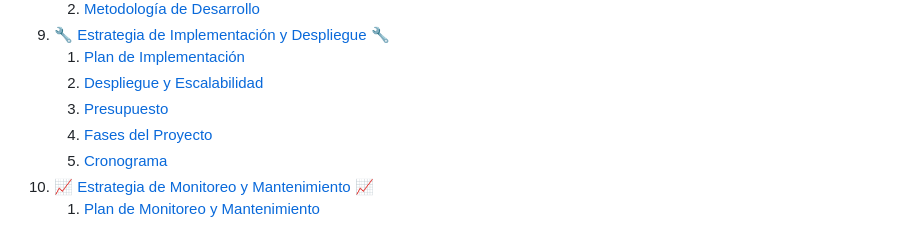
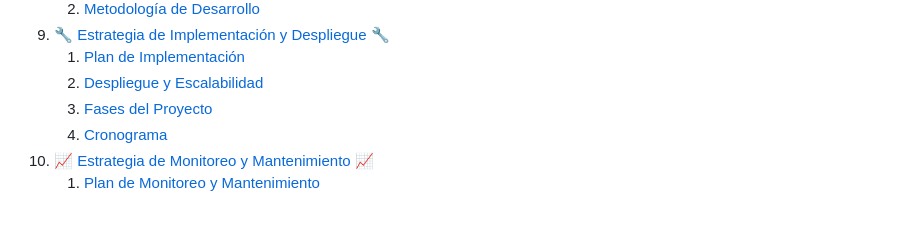
Before and after one commit to lopezprogramador/trabajo-final-G6, a Markdown page: README.md, the part around the change. GitHub-like rendering.

Commit message:
Update README.md
borre presupusto ya que un trabajo  de presntacion nada mas

```diff
--- a/README.md
+++ b/README.md
@@ -40,7 +40,6 @@
 9. [🔧 Estrategia de Implementación y Despliegue 🔧](#🔧-estrategia-de-implementación-y-despliegue-🔧)
    1. [Plan de Implementación](#plan-de-implementación)
    2. [Despliegue y Escalabilidad](#despliegue-y-escalabilidad)
-   3. [Presupuesto](#presupuesto)
    4. [Fases del Proyecto](#fases-del-proyecto)
    5. [Cronograma](#cronograma)
 10. [📈 Estrategia de Monitoreo y Mantenimiento 📈](#📈-estrategia-de-monitoreo-y-mantenimiento-📈)
```
